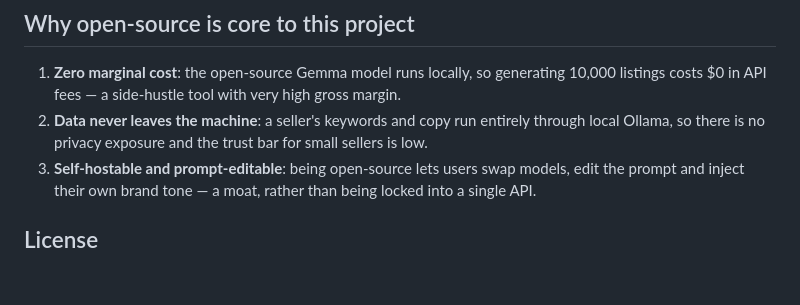
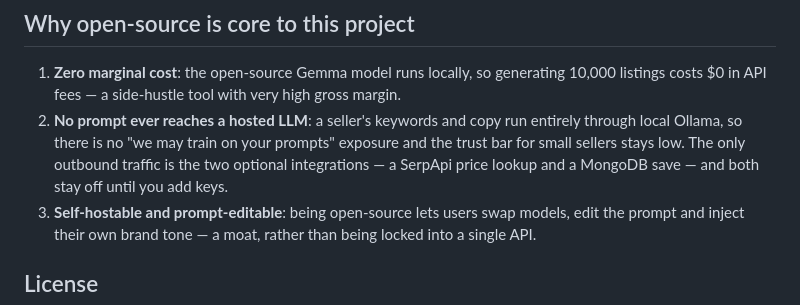
Before and after one commit to SS-LAU/sidehustle-listing-copilot, a Markdown page: README.md, the part around the change. GitHub-like rendering; blank space fills up the shorter version.

Commit message:
Fix overstated privacy claim in README
"Data never leaves the machine" was not true once SerpApi and MongoDB Atlas are wired up: SerpApi receives the product keyword and Atlas stores the listing. The article had the same overstatement and was already corrected; this aligns the README.

Now scopes the claim precisely: no prompt ever reaches a hosted LLM, and the two optional integrations are the only outbound calls, both off until keys are added.

```diff
--- a/README.md
+++ b/README.md
@@ -128,7 +128,7 @@ works end-to-end:
 
 ## Why open-source is core to this project
 1. **Zero marginal cost**: the open-source Gemma model runs locally, so generating 10,000 listings costs $0 in API fees — a side-hustle tool with very high gross margin.
-2. **Data never leaves the machine**: a seller's keywords and copy run entirely through local Ollama, so there is no privacy exposure and the trust bar for small sellers is low.
+2. **No prompt ever reaches a hosted LLM**: a seller's keywords and copy run entirely through local Ollama, so there is no "we may train on your prompts" exposure and the trust bar for small sellers stays low. The only outbound traffic is the two optional integrations — a SerpApi price lookup and a MongoDB save — and both stay off until you add keys.
 3. **Self-hostable and prompt-editable**: being open-source lets users swap models, edit the prompt and inject their own brand tone — a moat, rather than being locked into a single API.
 
 ## License
```
